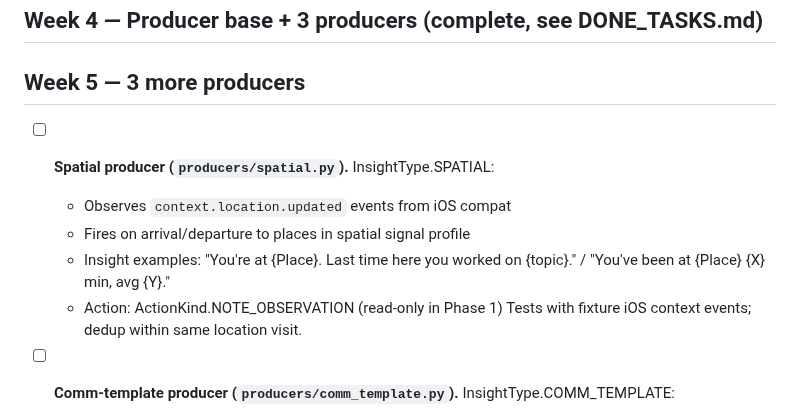
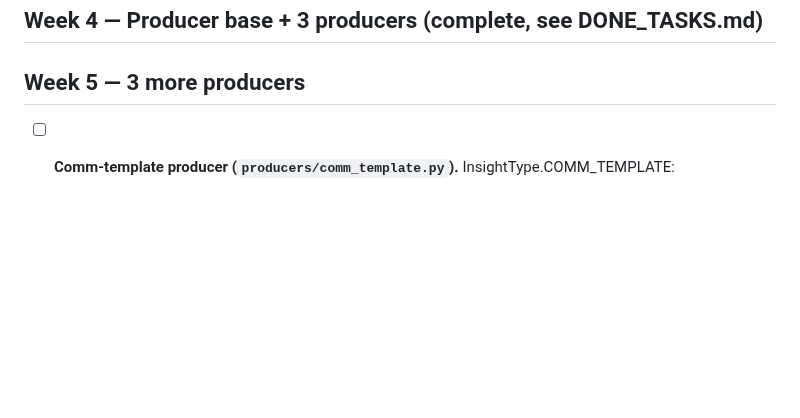
Before and after one commit to jlgreen11/life-os, a Markdown page: NEXT_TASKS.md, the part around the change. Rendered like a GitHub page; blank space fills up the shorter version.

Commit message:
WIP: mark Spatial producer task done (9c53850)
[gstack-context]
Decisions: move Spatial producer item from NEXT_TASKS.md into DONE_TASKS.md
head with SHA + 2026-04-22 stamp.
Remaining: comm-template producer (next top of Week 5), routine
producer, then Week 6 feedback-weight + MomentEngine wiring.
Skill: v2-autonomous
[/gstack-context]

```diff
--- a/NEXT_TASKS.md
+++ b/NEXT_TASKS.md
@@ -35,13 +35,6 @@
 ## Week 4 — Producer base + 3 producers (complete, see DONE_TASKS.md)
 
 ## Week 5 — 3 more producers
-
-- [ ] **Spatial producer (`producers/spatial.py`).** InsightType.SPATIAL:
-  - Observes `context.location.updated` events from iOS compat
-  - Fires on arrival/departure to places in spatial signal profile
-  - Insight examples: "You're at {Place}. Last time here you worked on {topic}." / "You've been at {Place} {X} min, avg {Y}."
-  - Action: ActionKind.NOTE_OBSERVATION (read-only in Phase 1)
-  Tests with fixture iOS context events; dedup within same location visit.
 
 - [ ] **Comm-template producer (`producers/comm_template.py`).** InsightType.COMM_TEMPLATE:
   - Observes inbound email/message; reads per-contact comm template from signal_profiles
```
Also changed, not shown: DONE_TASKS.md (+2 -0 lines).
